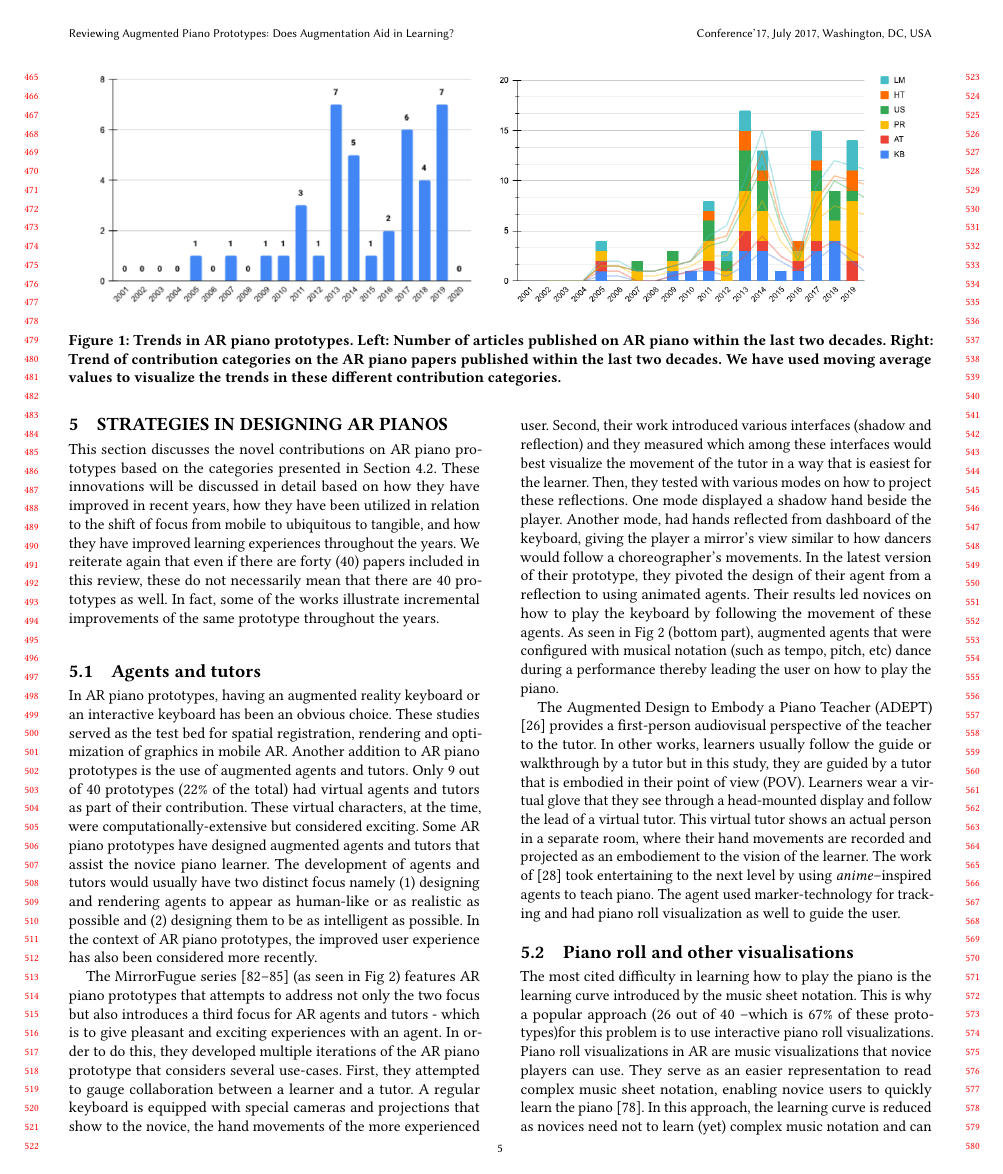
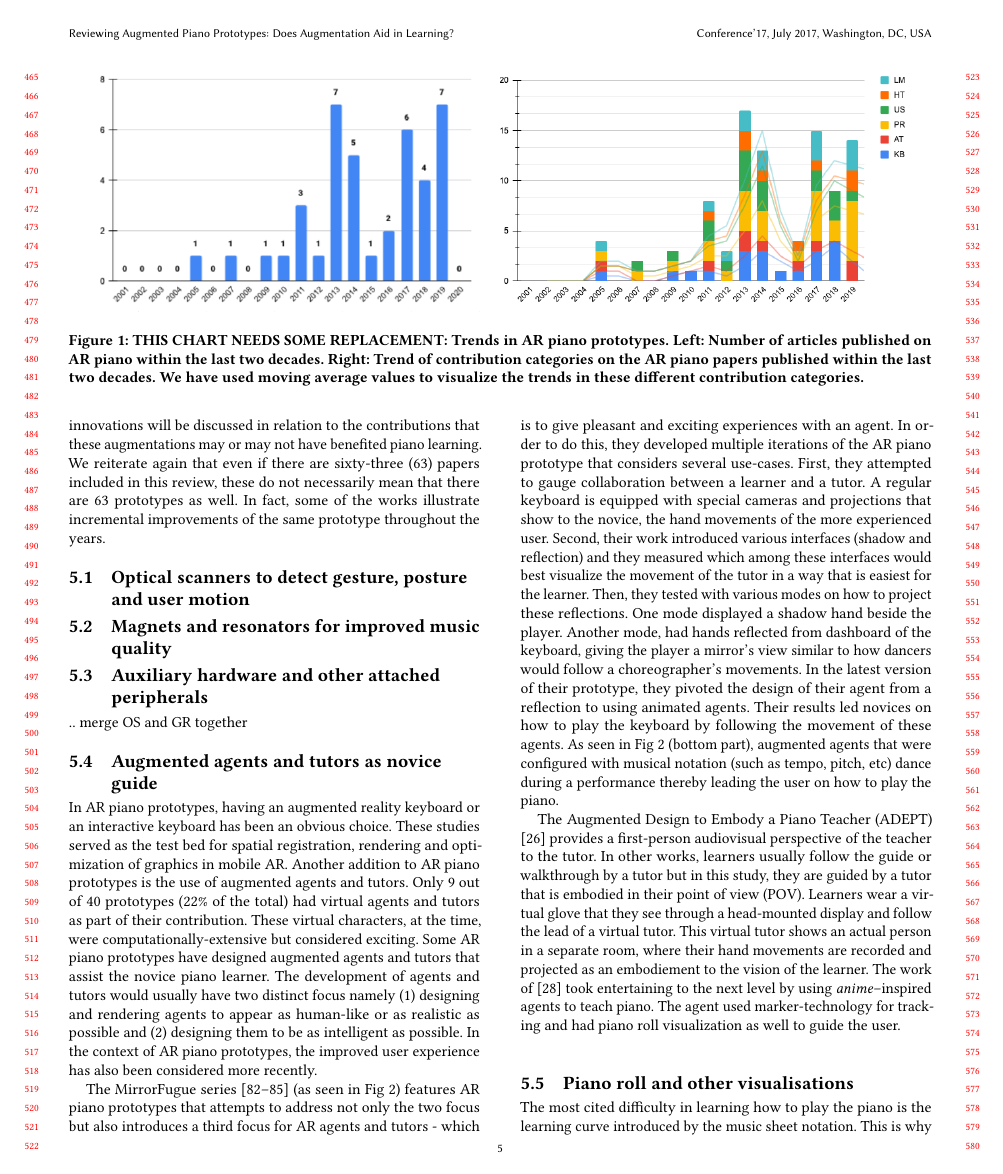
Before and after one commit to jrdndj/ARPianoReview-acm, a LaTeX paper (sample-manuscript.tex): page 5 of 12. Compiled offline with pdfLaTeX.

Commit message:
latest version

```diff
--- a/sample-manuscript.tex
+++ b/sample-manuscript.tex
@@ -369,19 +370,32 @@ Between the years 2011 to 2015, an obvious rise of AR piano prototypes published
 
 Between the years 2016 to 2020, ubiquitous technologies (such us 3D, 360$^{\circ}$, raspberry pi sensors, etc) have disrupted how contributions in AR piano have to be designed. Piano roll visualizations, virtual keyboards and virtual agents have also been ported virtually-everywhere. As spatial registration in multidimensional space has been slowly addressed \cite{roberts2011spatial,novotny2013applications, billinghurst2008tangible} and applied in various environments, focus have shifted as well from mobile AR to tangible AR. Since keyboards, piano roll visualizations and agents can be displayed anywhere thanks to these innovations, humans still required tactile or haptic feedback when learning the piano. This was observed in the study of \citet{hamam2013effect} where he investigated on the kinesthetic and tactile feedback in relation to the quality of the learning experience in using digital tools. Because AR piano technologies should not replace the classical piano, but rather augment the learning experience \cite{yang2020modern}, prototypes have to be developed in a way that makes the learning experience as similar to the actual piano as possible. This entails having or feeling the sensation as if the user is playing with the real piano. This again shifted the trend from having a virtual keyboard to having piano roll visualizations that guide the user on how to press piano keys. Hand tracking technologies played a role in ensuring key and user press accuracy, rather than matching virtual keys with user presses. These piano prototypes have moved as well from individual learning experiences to enabling remote, virtual or even multi-user collaboration. However, these prototypes did not have piano learning as a focus. Instead they emphasized on piano performances which we consider as out of scope or beyond novice piano learning.
 
-\section{Strategies in Designing AR Pianos}
+\section{Strategies in Designing Augmented Pianos}
 \label{sec: strat}
 
 \begin{figure*}[t]
     \centering
     \includegraphics[width=17cm]{figures/doublechart.png}
-    \caption{Trends in AR piano prototypes. \textbf{Left:} Number of articles published on AR piano within the last two decades. \textbf{Right:} Trend of contribution categories on the AR piano papers published within the last two decades. We have used moving average values to visualize the trends in these different contribution categories. }
+    \caption{THIS CHART NEEDS SOME REPLACEMENT: Trends in AR piano prototypes. \textbf{Left:} Number of articles published on AR piano within the last two decades. \textbf{Right:} Trend of contribution categories on the AR piano papers published within the last two decades. We have used moving average values to visualize the trends in these different contribution categories. }
     \label{fig:doublechart}
 \end{figure*}
 
-This section discusses the novel contributions on AR piano prototypes based on the categories presented in Section \ref{sec: trends}. These innovations will be discussed in detail based on how they have improved in recent years, how they have been utilized in relation to the shift of focus from mobile to ubiquitous to tangible, and how they have improved learning experiences throughout the years. We reiterate again that even if there are forty (40) papers included in this review, these do not necessarily mean that there are 40 prototypes as well. In fact, some of the works illustrate incremental improvements of the same prototype throughout the years.
+This section discusses the novel contributions by augmented piano prototypes based on the categories presented in Section \ref{sec: trends}. These innovations will be discussed in relation to the contributions that these augmentations may or may not have benefited piano learning. We reiterate again that even if there are sixty-three (63) papers included in this review, these do not necessarily mean that there are 63 prototypes as well. In fact, some of the works illustrate incremental improvements of the same prototype throughout the years.
 
-\subsection{Agents and tutors}
+\subsection{Optical scanners to detect gesture, posture and user motion}
+\label{subsec: gesture}
+
+
+\subsection{Magnets and resonators for improved music quality}
+\label{subsec: magnets}
+
+
+\subsection{Auxiliary hardware and other attached peripherals}
+\label{subsec: auxiliary}
+
+.. merge OS and GR together
+
+\subsection{Augmented agents and tutors as novice guide}
 \label{subsec: agent}
 
 \begin{figure*}[t]
```
Also changed, not shown: sample-manuscript.tex (17 more changed lines).
